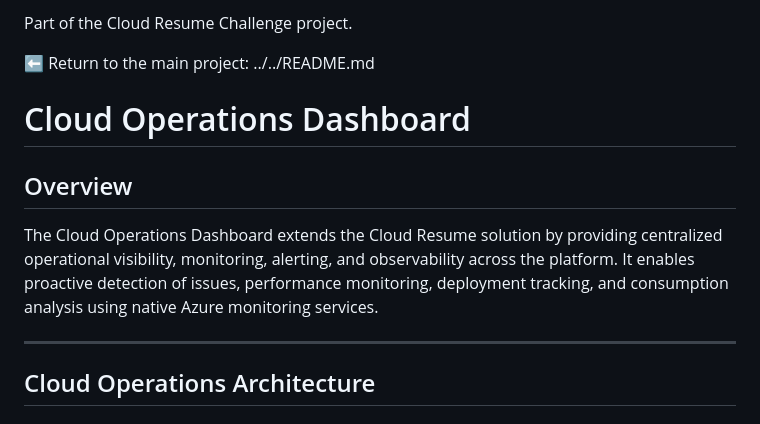
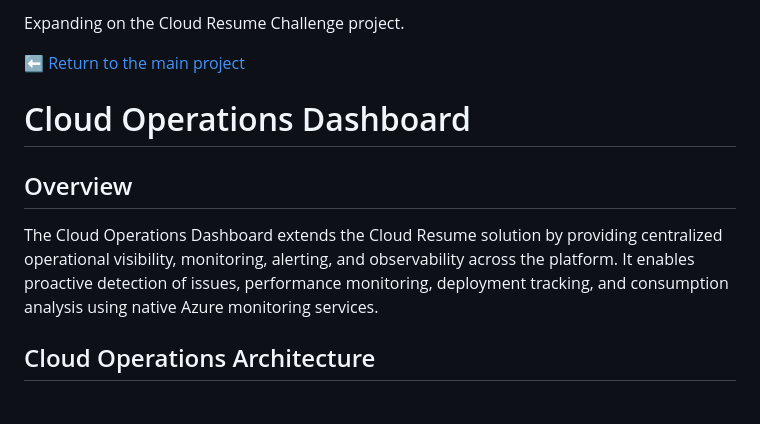
Before and after one commit to dgarcia917/resume-website, a Markdown page: docs/cloud-ops/README.md, the part around one of its changes. Rendered like a GitHub page.

Commit message:
Update Cloud Ops Dashbaord project readme

```diff
--- a/docs/cloud-ops/README.md
+++ b/docs/cloud-ops/README.md
@@ -1,14 +1,12 @@
-Part of the Cloud Resume Challenge project.
+Expanding on the Cloud Resume Challenge project.
 
-⬅️ Return to the main project: ../../README.md
+⬅️ [Return to the main project](../../README.md)
 
 # Cloud Operations Dashboard
 
 ## Overview
 
 The Cloud Operations Dashboard extends the Cloud Resume solution by providing centralized operational visibility, monitoring, alerting, and observability across the platform. It enables proactive detection of issues, performance monitoring, deployment tracking, and consumption analysis using native Azure monitoring services.
-
----
 
 ## Cloud Operations Architecture
 
```
Also changed, not shown: other parts of docs/cloud-ops/README.md (+0 -14 lines).
